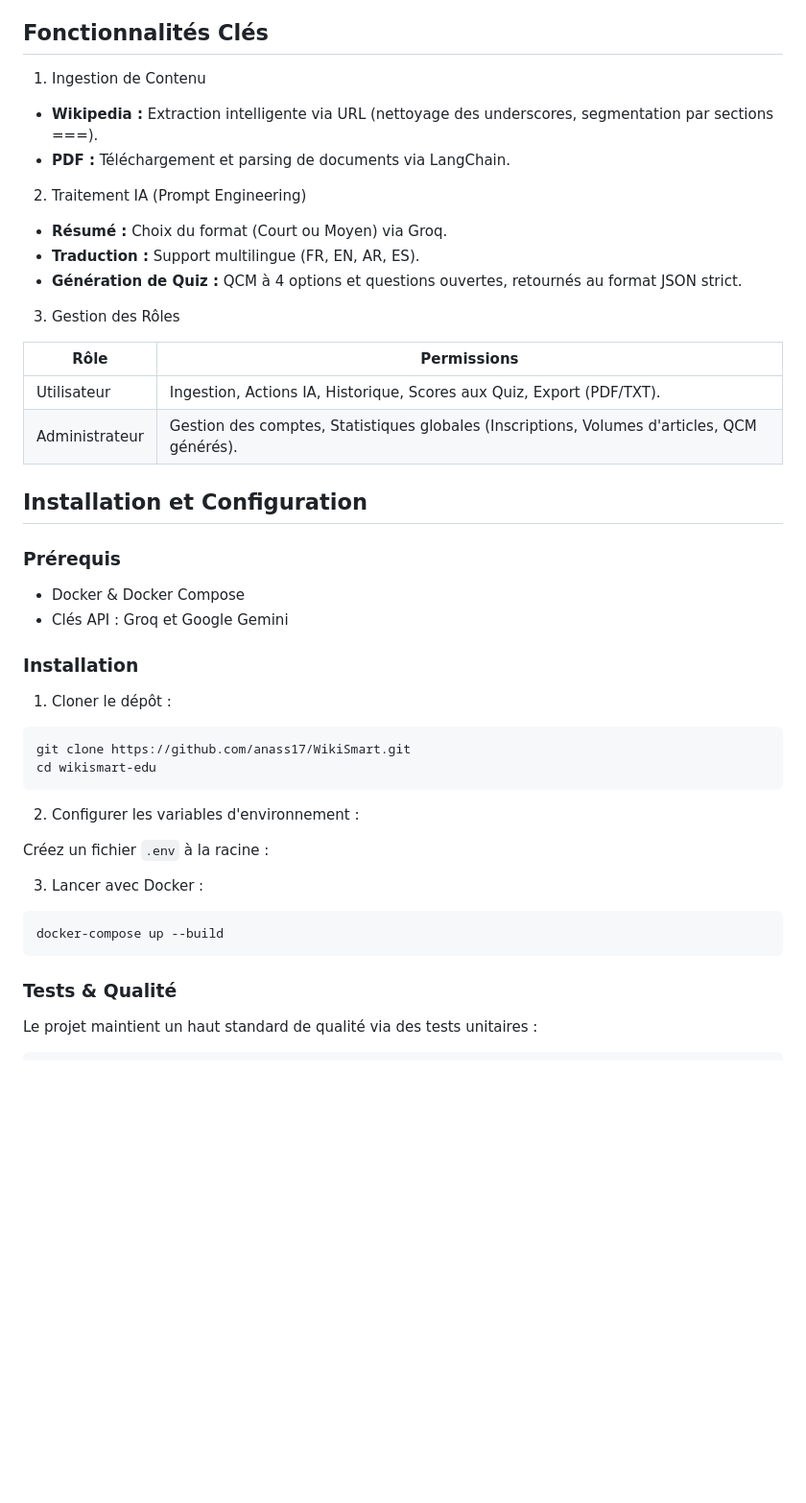
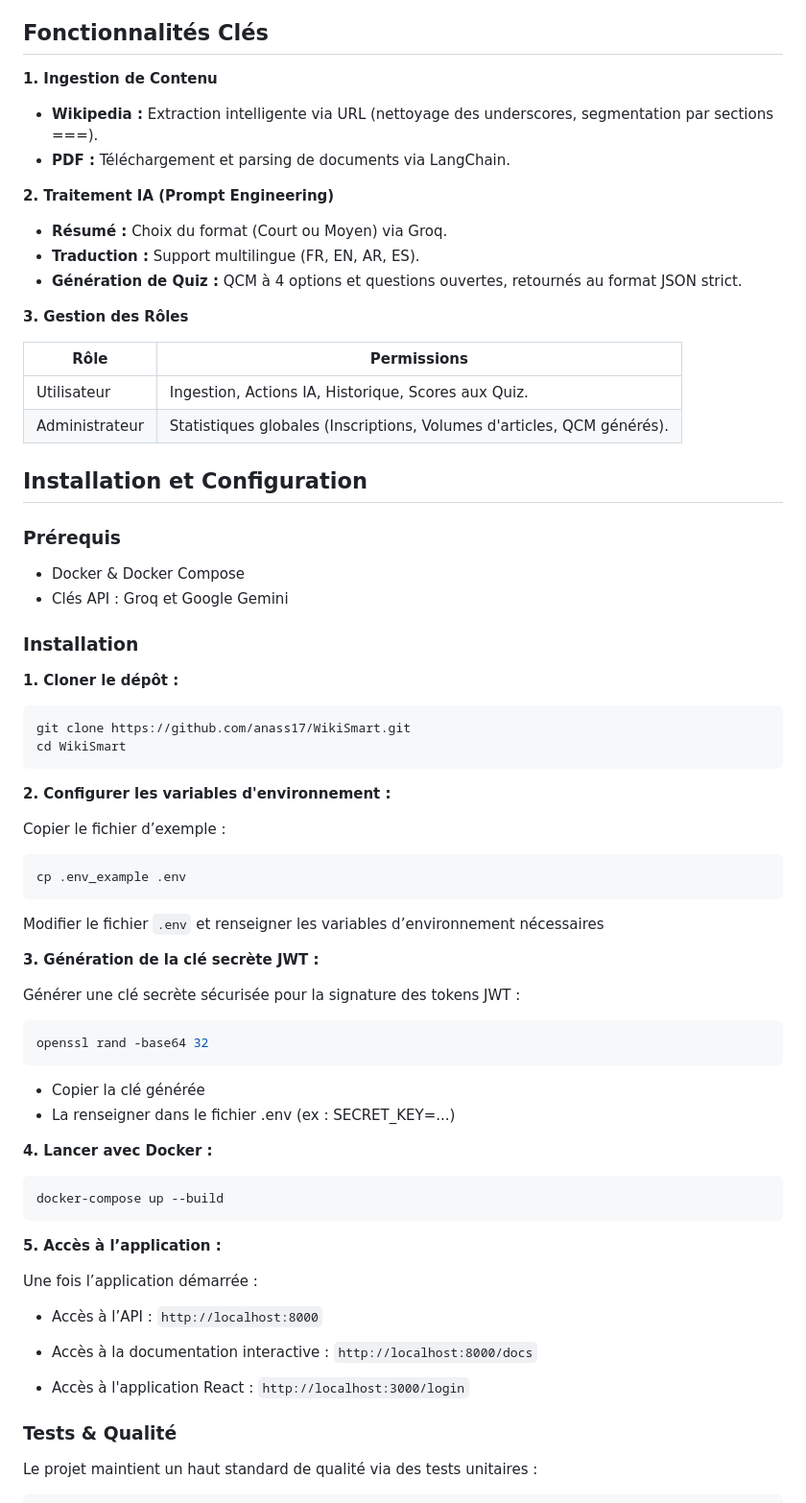
Before and after one commit to anass17/WikiSmart, a Markdown page: README.md, the part around the change. Shown at 96% size. Rendered like a GitHub page; blank space fills up the shorter version.

Commit message:
Update Installation section in Readme

````diff
--- a/README.md
+++ b/README.md
@@ -36,23 +36,23 @@ Face à la surcharge informationnelle, WikiSmart Edu réduit le temps de compré
 
 ## Fonctionnalités Clés
 
-1. Ingestion de Contenu
+**1. Ingestion de Contenu**
 
 - **Wikipedia :** Extraction intelligente via URL (nettoyage des underscores, segmentation par sections ===).
 - **PDF :** Téléchargement et parsing de documents via LangChain.
 
-2. Traitement IA (Prompt Engineering)
+**2. Traitement IA (Prompt Engineering)**
 
 - **Résumé :** Choix du format (Court ou Moyen) via Groq.
 - **Traduction :** Support multilingue (FR, EN, AR, ES).
 - **Génération de Quiz :** QCM à 4 options et questions ouvertes, retournés au format JSON strict.
 
-3. Gestion des Rôles
+**3. Gestion des Rôles**
 
 | Rôle              | Permissions |
 | ----------------- | ----------- |
-| Utilisateur       | Ingestion, Actions IA, Historique, Scores aux Quiz, Export (PDF/TXT). |
-| Administrateur    | Gestion des comptes, Statistiques globales (Inscriptions, Volumes d'articles, QCM générés). |
+| Utilisateur       | Ingestion, Actions IA, Historique, Scores aux Quiz. |
+| Administrateur    | Statistiques globales (Inscriptions, Volumes d'articles, QCM générés). |
 
 
 ## Installation et Configuration
@@ -64,22 +64,52 @@ Face à la surcharge informationnelle, WikiSmart Edu réduit le temps de compré
 
 ### Installation
 
-1. Cloner le dépôt :
+**1. Cloner le dépôt :**
 
 ```Bash
 git clone https://github.com/anass17/WikiSmart.git
-cd wikismart-edu
+cd WikiSmart
 ```
 
-2. Configurer les variables d'environnement :
+**2. Configurer les variables d'environnement :**
 
-Créez un fichier `.env` à la racine :
+Copier le fichier d’exemple :
 
-3. Lancer avec Docker :
+```Bash
+cp .env_example .env
+```
+
+Modifier le fichier `.env` et renseigner les variables d’environnement nécessaires
+
+**3. Génération de la clé secrète JWT :**
+
+Générer une clé secrète sécurisée pour la signature des tokens JWT :
+
+```Bash
+openssl rand -base64 32
+```
+
+- Copier la clé générée
+- La renseigner dans le fichier .env (ex : SECRET_KEY=...)
+
+**4. Lancer avec Docker :**
 
 ```Bash
 docker-compose up --build
 ```
+
+**5. Accès à l’application :**
+
+Une fois l’application démarrée :
+
+- Accès à l’API :
+`http://localhost:8000`
+
+- Accès à la documentation interactive :
+`http://localhost:8000/docs`
+
+- Accès à l'application React :
+`http://localhost:3000/login`
 
 ### Tests & Qualité
 
````
